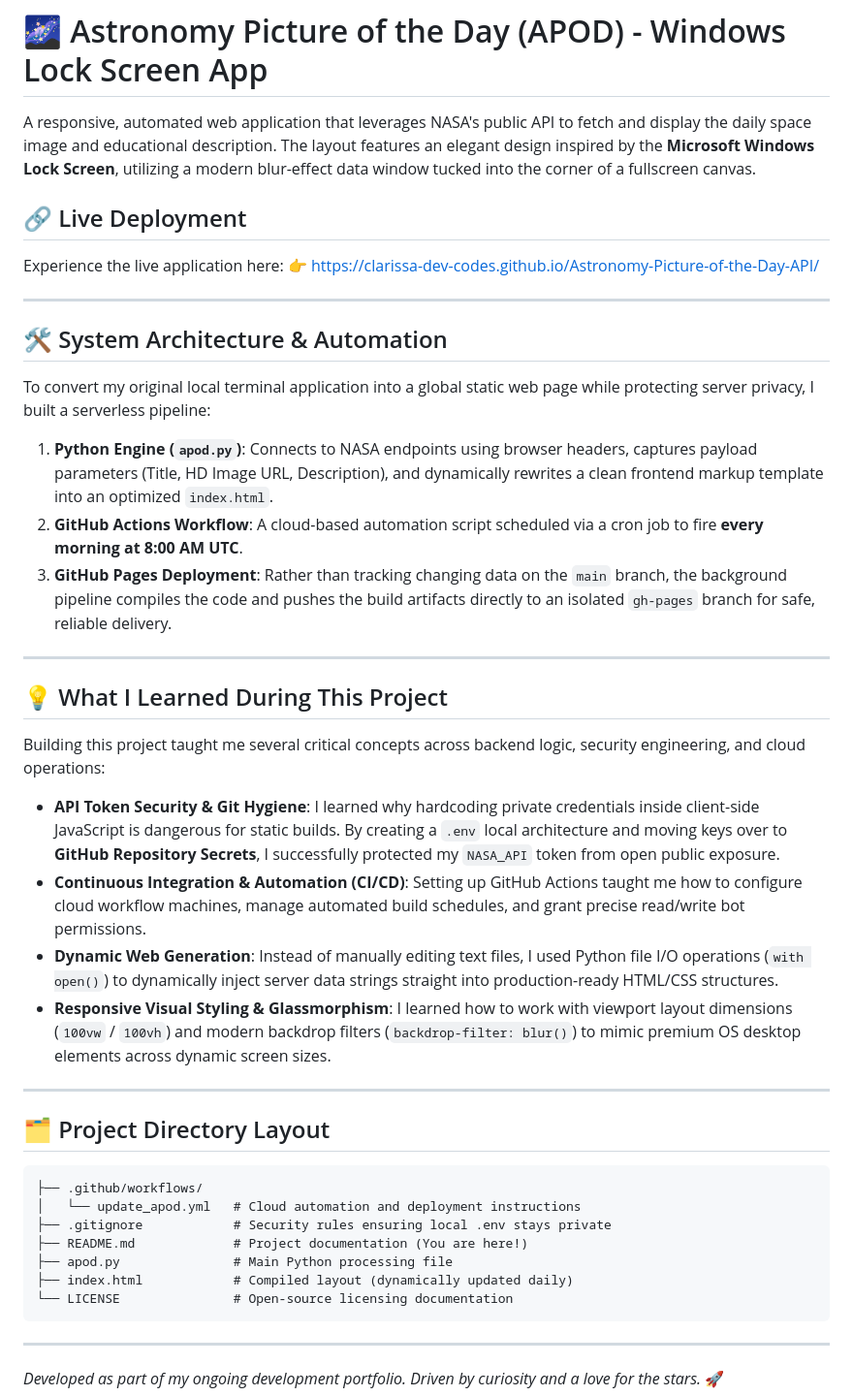
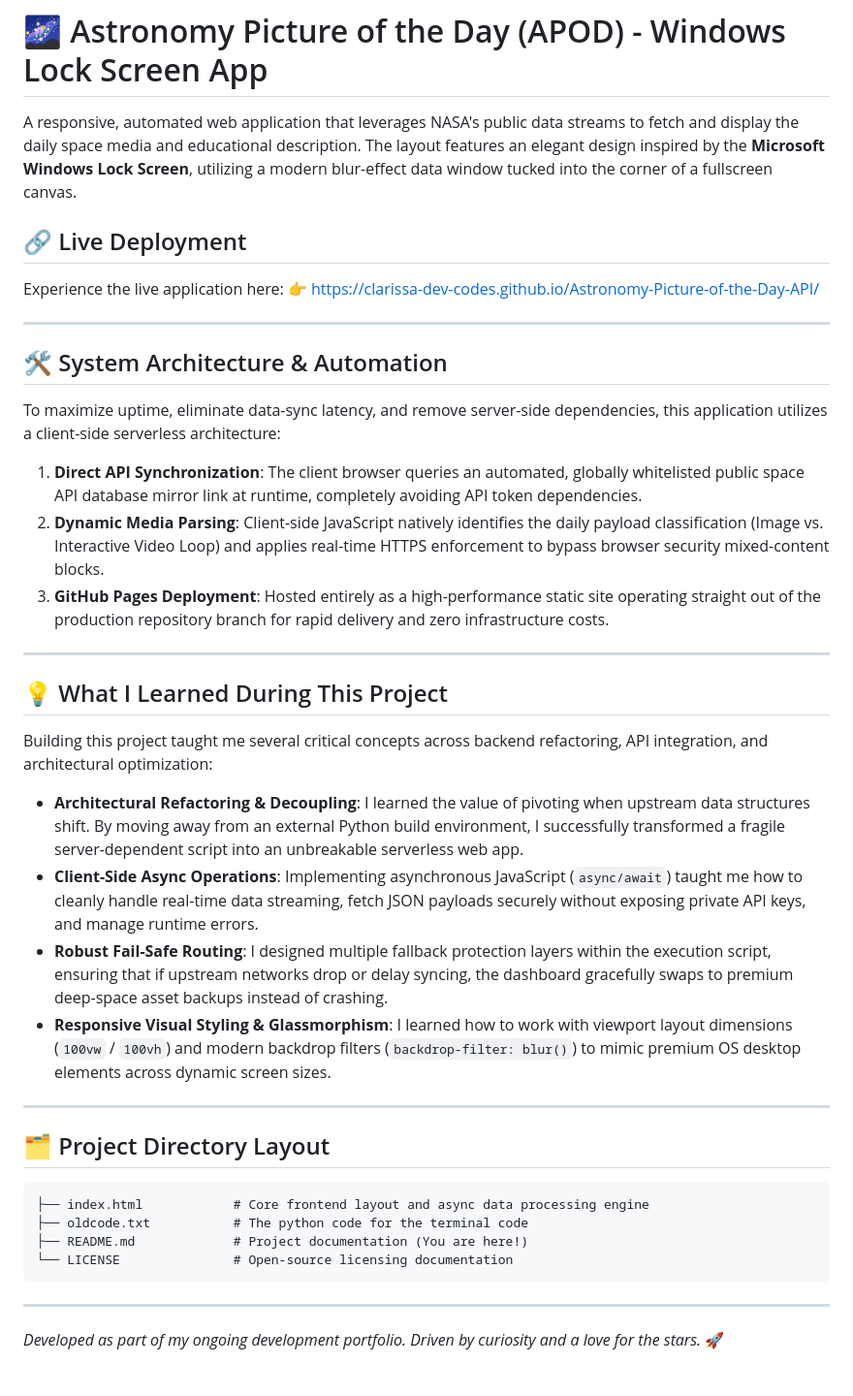
Before and after one commit to clarissa-dev-codes/Astronomy-Picture-of-the-Day-API, a Markdown page: README.md, the part around the change. Shown at 97% size. Rendered like a GitHub page; blank space fills up the shorter version.

Commit message:
Revise README for updated API and architecture details
Updated project description and system architecture details in README.md to reflect changes in API usage and application structure.

````diff
--- a/README.md
+++ b/README.md
@@ -1,6 +1,6 @@
 # 🌌 Astronomy Picture of the Day (APOD) - Windows Lock Screen App
 
-A responsive, automated web application that leverages NASA's public API to fetch and display the daily space image and educational description. The layout features an elegant design inspired by the **Microsoft Windows Lock Screen**, utilizing a modern blur-effect data window tucked into the corner of a fullscreen canvas.
+A responsive, automated web application that leverages NASA's public data streams to fetch and display the daily space media and educational description. The layout features an elegant design inspired by the **Microsoft Windows Lock Screen**, utilizing a modern blur-effect data window tucked into the corner of a fullscreen canvas.
 
 ## 🔗 Live Deployment
 Experience the live application here:
@@ -10,20 +10,20 @@ Experience the live application here:
 
 ## 🛠️ System Architecture & Automation
 
-To convert my original local terminal application into a global static web page while protecting server privacy, I built a serverless pipeline:
-1. **Python Engine (`apod.py`)**: Connects to NASA endpoints using browser headers, captures payload parameters (Title, HD Image URL, Description), and dynamically rewrites a clean frontend markup template into an optimized `index.html`.
-2. **GitHub Actions Workflow**: A cloud-based automation script scheduled via a cron job to fire **every morning at 8:00 AM UTC**.
-3. **GitHub Pages Deployment**: Rather than tracking changing data on the `main` branch, the background pipeline compiles the code and pushes the build artifacts directly to an isolated `gh-pages` branch for safe, reliable delivery.
+To maximize uptime, eliminate data-sync latency, and remove server-side dependencies, this application utilizes a client-side serverless architecture:
+1. **Direct API Synchronization**: The client browser queries an automated, globally whitelisted public space API database mirror link at runtime, completely avoiding API token dependencies.
+2. **Dynamic Media Parsing**: Client-side JavaScript natively identifies the daily payload classification (Image vs. Interactive Video Loop) and applies real-time HTTPS enforcement to bypass browser security mixed-content blocks.
+3. **GitHub Pages Deployment**: Hosted entirely as a high-performance static site operating straight out of the production repository branch for rapid delivery and zero infrastructure costs.
 
 ---
 
 ## 💡 What I Learned During This Project
 
-Building this project taught me several critical concepts across backend logic, security engineering, and cloud operations:
+Building this project taught me several critical concepts across backend refactoring, API integration, and architectural optimization:
 
-* **API Token Security & Git Hygiene**: I learned why hardcoding private credentials inside client-side JavaScript is dangerous for static builds. By creating a `.env` local architecture and moving keys over to **GitHub Repository Secrets**, I successfully protected my `NASA_API` token from open public exposure.
-* **Continuous Integration & Automation (CI/CD)**: Setting up GitHub Actions taught me how to configure cloud workflow machines, manage automated build schedules, and grant precise read/write bot permissions.
-* **Dynamic Web Generation**: Instead of manually editing text files, I used Python file I/O operations (`with open()`) to dynamically inject server data strings straight into production-ready HTML/CSS structures.
+* **Architectural Refactoring & Decoupling**: I learned the value of pivoting when upstream data structures shift. By moving away from an external Python build environment, I successfully transformed a fragile server-dependent script into an unbreakable serverless web app.
+* **Client-Side Async Operations**: Implementing asynchronous JavaScript (`async/await`) taught me how to cleanly handle real-time data streaming, fetch JSON payloads securely without exposing private API keys, and manage runtime errors.
+* **Robust Fail-Safe Routing**: I designed multiple fallback protection layers within the execution script, ensuring that if upstream networks drop or delay syncing, the dashboard gracefully swaps to premium deep-space asset backups instead of crashing.
 * **Responsive Visual Styling & Glassmorphism**: I learned how to work with viewport layout dimensions (`100vw` / `100vh`) and modern backdrop filters (`backdrop-filter: blur()`) to mimic premium OS desktop elements across dynamic screen sizes.
 
 ---
@@ -31,12 +31,9 @@ Building this project taught me several critical concepts across backend logic,
 ## 🗂️ Project Directory Layout
 
 ```text
-├── .github/workflows/
-│   └── update_apod.yml   # Cloud automation and deployment instructions
-├── .gitignore            # Security rules ensuring local .env stays private
+├── index.html            # Core frontend layout and async data processing engine
+├── oldcode.txt           # The python code for the terminal code
 ├── README.md             # Project documentation (You are here!)
-├── apod.py               # Main Python processing file
-├── index.html            # Compiled layout (dynamically updated daily)
 └── LICENSE               # Open-source licensing documentation
 ```
 
````
